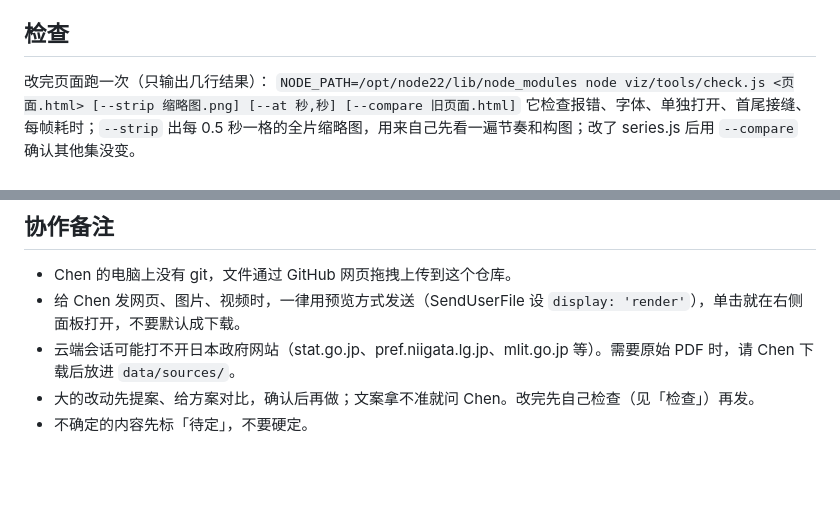
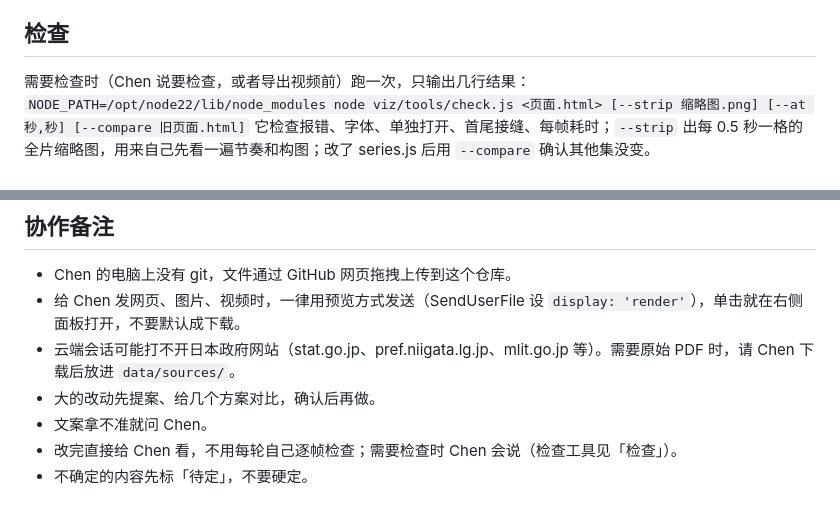
Before and after one commit to gitcyx93/niigata-data-viz, a Markdown page: CLAUDE.md, 2 parts joined by grey strips. Rendered like a GitHub page; blank space fills up the shorter version.

Commit message:
CLAUDE.md: propose big changes first, ask about copy, check only when asked
Co-Authored-By: Claude Opus 5.5 <noreply@anthropic.com>
Claude-Session: https://claude.ai/code/session_017WB8B3oP1dJ9CDwFbXVtMd

```diff
--- a/CLAUDE.md
+++ b/CLAUDE.md
@@ -84,7 +84,7 @@
 
 ## 检查
 
-改完页面跑一次（只输出几行结果）：
+需要检查时（Chen 说要检查，或者导出视频前）跑一次，只输出几行结果：
 `NODE_PATH=/opt/node22/lib/node_modules node viz/tools/check.js <页面.html> [--strip 缩略图.png] [--at 秒,秒] [--compare 旧页面.html]`
 它检查报错、字体、单独打开、首尾接缝、每帧耗时；`--strip` 出每 0.5 秒一格的全片缩略图，用来自己先看一遍节奏和构图；改了 series.js 后用 `--compare` 确认其他集没变。
 
@@ -108,5 +108,7 @@
 - Chen 的电脑上没有 git，文件通过 GitHub 网页拖拽上传到这个仓库。
 - 给 Chen 发网页、图片、视频时，一律用预览方式发送（SendUserFile 设 `display: 'render'`），单击就在右侧面板打开，不要默认成下载。
 - 云端会话可能打不开日本政府网站（stat.go.jp、pref.niigata.lg.jp、mlit.go.jp 等）。需要原始 PDF 时，请 Chen 下载后放进 `data/sources/`。
-- 大的改动先提案、给方案对比，确认后再做；文案拿不准就问 Chen。改完先自己检查（见「检查」）再发。
+- 大的改动先提案、给几个方案对比，确认后再做。
+- 文案拿不准就问 Chen。
+- 改完直接给 Chen 看，不用每轮自己逐帧检查；需要检查时 Chen 会说（检查工具见「检查」）。
 - 不确定的内容先标「待定」，不要硬定。
```
